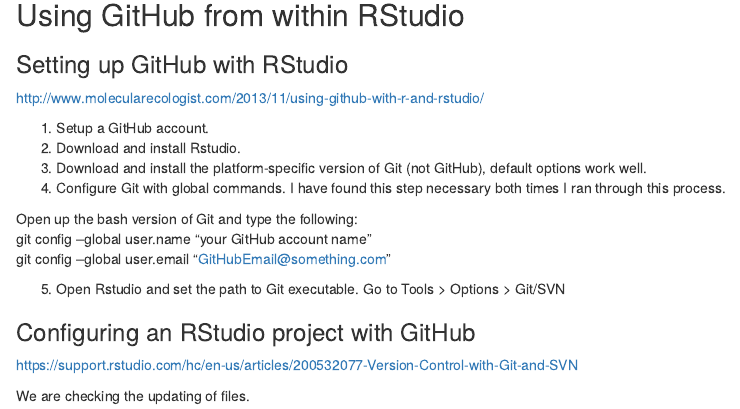
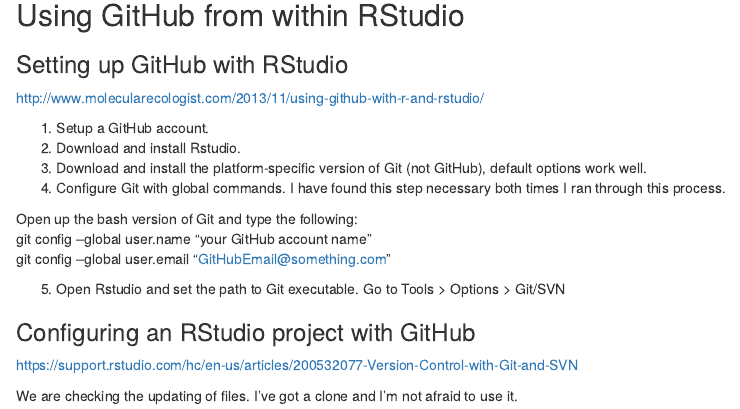
Before and after one commit to Rphx/GithubDemo, an R Markdown document (GithubDemo_Markdown.Rmd): the page in a window 1100 px wide, from 1000 px down. Rendered offline with R 4.5, knitr and Pandoc, with nearby package versions; some code elsewhere in the file could not run offline.

Commit message:
Update from laptop

```diff
--- a/GithubDemo_Markdown.Rmd
+++ b/GithubDemo_Markdown.Rmd
@@ -89,3 +89,4 @@
 https://support.rstudio.com/hc/en-us/articles/200532077-Version-Control-with-Git-and-SVN
 
 We are checking the updating of files.
+I've got a clone and I'm not afraid to use it.
```
